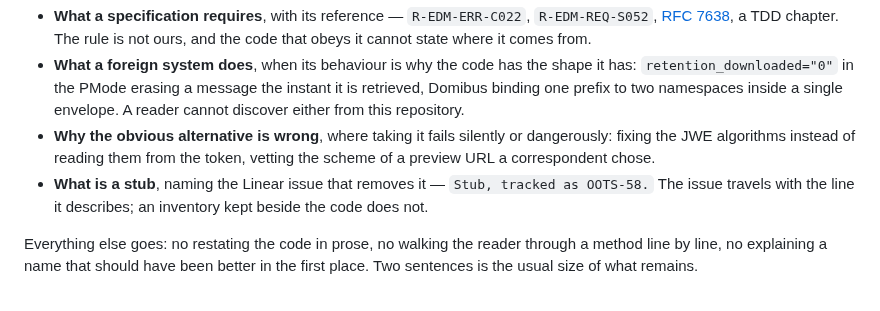
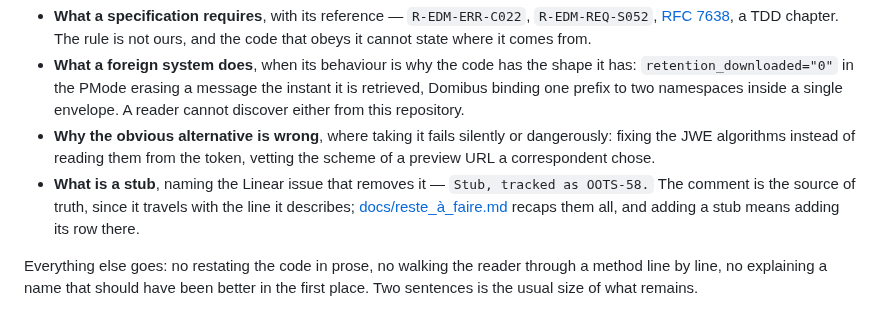
Before and after one commit to numerique-gouv/oots-france, a Markdown page: CLAUDE.md, the part around the change. Rendered like a GitHub page.

```diff
--- a/CLAUDE.md
+++ b/CLAUDE.md
@@ -98,7 +98,7 @@ Four things survive that default, because no identifier can hold them:
 - **What a specification requires**, with its reference — `R-EDM-ERR-C022`, `R-EDM-REQ-S052`, [RFC 7638](https://datatracker.ietf.org/doc/html/rfc7638), a TDD chapter. The rule is not ours, and the code that obeys it cannot state where it comes from.
 - **What a foreign system does**, when its behaviour is why the code has the shape it has: `retention_downloaded="0"` in the PMode erasing a message the instant it is retrieved, Domibus binding one prefix to two namespaces inside a single envelope. A reader cannot discover either from this repository.
 - **Why the obvious alternative is wrong**, where taking it fails silently or dangerously: fixing the JWE algorithms instead of reading them from the token, vetting the scheme of a preview URL a correspondent chose.
-- **What is a stub**, naming the Linear issue that removes it — `Stub, tracked as OOTS-58.` The issue travels with the line it describes; an inventory kept beside the code does not.
+- **What is a stub**, naming the Linear issue that removes it — `Stub, tracked as OOTS-58.` The comment is the source of truth, since it travels with the line it describes; [docs/reste_à_faire.md](docs/reste_à_faire.md#les-bouchons) recaps them all, and adding a stub means adding its row there.
 
 Everything else goes: no restating the code in prose, no walking the reader through a method line by line, no explaining a name that should have been better in the first place. Two sentences is the usual size of what remains.
 
```
Also changed, not shown: docs/glossaire.md (+1 -1 lines), docs/reste_à_faire.md (+17 -0 lines).
